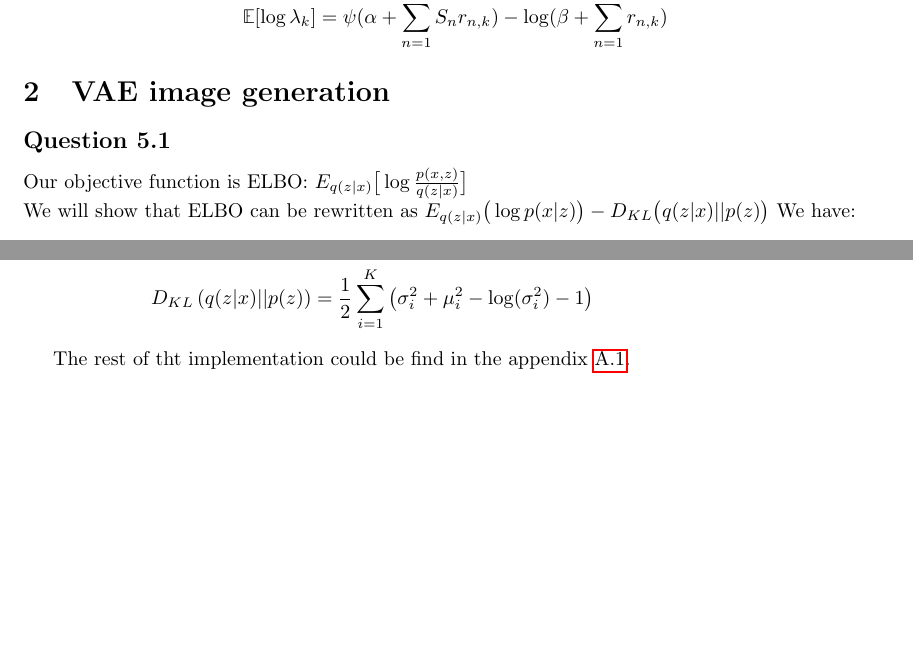
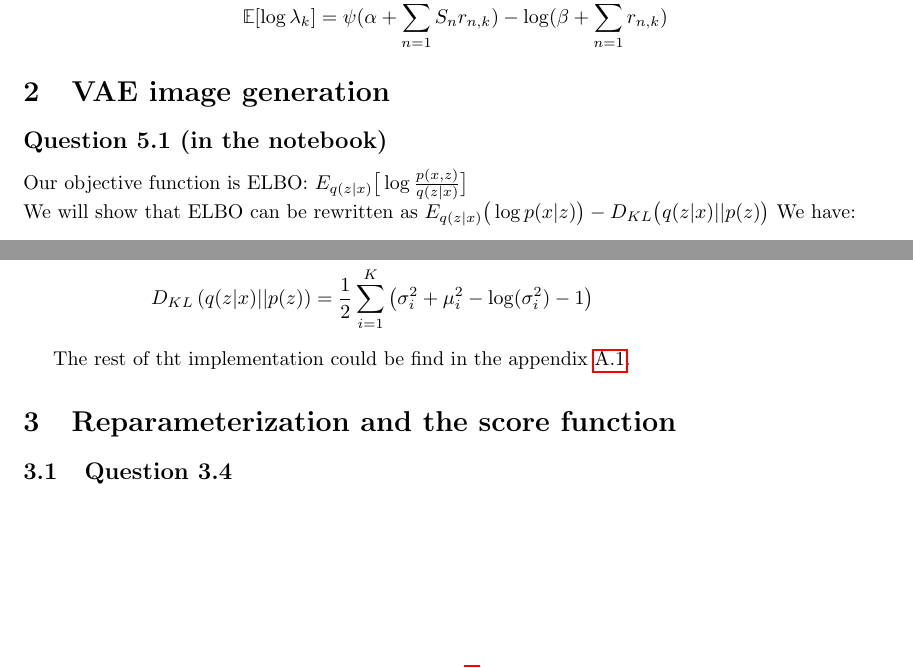
Before and after one commit to ttperr/DD2434-ML-KTH, a LaTeX problem sheet (Assignment 1/1B/main.tex): two parts of pages 6 and 7 of 8, joined at a grey line, cut so that both start at the same text, the shorter picture padded with empty space. Compiled offline with pdfLaTeX.

Commit message:
Fix formatting issues in main.pdf and main.tex

```diff
--- a/Assignment 1/1B/main.tex
+++ b/Assignment 1/1B/main.tex
@@ -182,7 +182,7 @@ Therefore, we have $q^*(\lambda_k) = Gamma\left(\alpha + \sum_{n=1}^{N}S_n r_{n,
 \end{equation}
 
 \section{VAE image generation}
-\subsection*{Question 5.1}
+\subsection*{Question 5.1 (in the notebook)}
 Our objective function is ELBO: $E_{q(z|x)}\big[\log \frac{p(x,z)}{q(z|x)}\big]$ \\
 We will show that ELBO can be rewritten as $E_{q(z|x)}\big(\log p(x|z)\big) - D_{KL} \big( q(z|x) \lvert \rvert  p(z)\big)$
 We have:
@@ -228,6 +228,9 @@ Therefore:
 
 The rest of tht implementation could be find in the appendix \ref{appendix:1.2}.
 
+\section{Reparameterization and the score function}
+\subsection{Question 3.4}
+
 \newpage
 \appendix
 
```
Also changed, not shown: Assignment 1/1B/main.pdf, Assignment 1/1B/main.tex (2 more changed lines).
